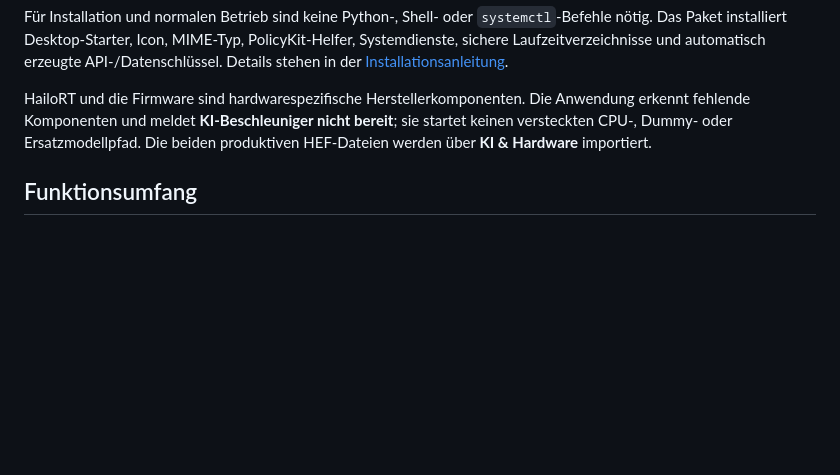
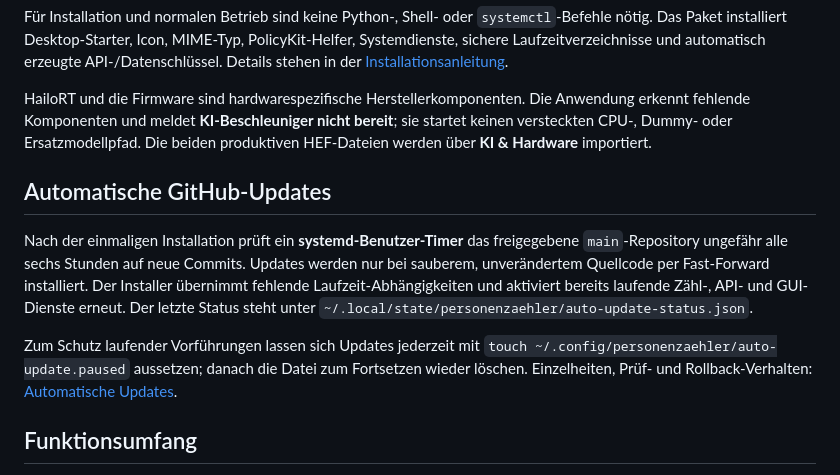
Before and after one commit to 1234Taschenlampe/PersonenZ-hler, a Markdown page: README.md, the part around the change. Drawn GitHub-style; blank space fills up the shorter version.

Commit message:
docs: describe automatic GitHub updates and presentation pause in README

```diff
--- a/README.md
+++ b/README.md
@@ -48,6 +48,20 @@ Ein Neuaufsetzen des Pi ist normalerweise nicht erforderlich.
 Für Installation und normalen Betrieb sind keine Python-, Shell- oder `systemctl`-Befehle nötig. Das Paket installiert Desktop-Starter, Icon, MIME-Typ, PolicyKit-Helfer, Systemdienste, sichere Laufzeitverzeichnisse und automatisch erzeugte API-/Datenschlüssel. Details stehen in der [Installationsanleitung](docs/INSTALLATION.md).
 
 HailoRT und die Firmware sind hardwarespezifische Herstellerkomponenten. Die Anwendung erkennt fehlende Komponenten und meldet **KI-Beschleuniger nicht bereit**; sie startet keinen versteckten CPU-, Dummy- oder Ersatzmodellpfad. Die beiden produktiven HEF-Dateien werden über **KI & Hardware** importiert.
+
+## Automatische GitHub-Updates
+
+Nach der einmaligen Installation prüft ein **systemd-Benutzer-Timer** das
+freigegebene `main`-Repository ungefähr alle sechs Stunden auf neue Commits.
+Updates werden nur bei sauberem, unverändertem Quellcode per Fast-Forward
+installiert. Der Installer übernimmt fehlende Laufzeit-Abhängigkeiten und
+aktiviert bereits laufende Zähl-, API- und GUI-Dienste erneut. Der letzte
+Status steht unter `~/.local/state/personenzaehler/auto-update-status.json`.
+
+Zum Schutz laufender Vorführungen lassen sich Updates jederzeit mit
+`touch ~/.config/personenzaehler/auto-update.paused` aussetzen; danach
+die Datei zum Fortsetzen wieder löschen. Einzelheiten, Prüf- und
+Rollback-Verhalten: [Automatische Updates](docs/AUTOMATIC_UPDATES.md).
 
 ## Funktionsumfang
 
```
